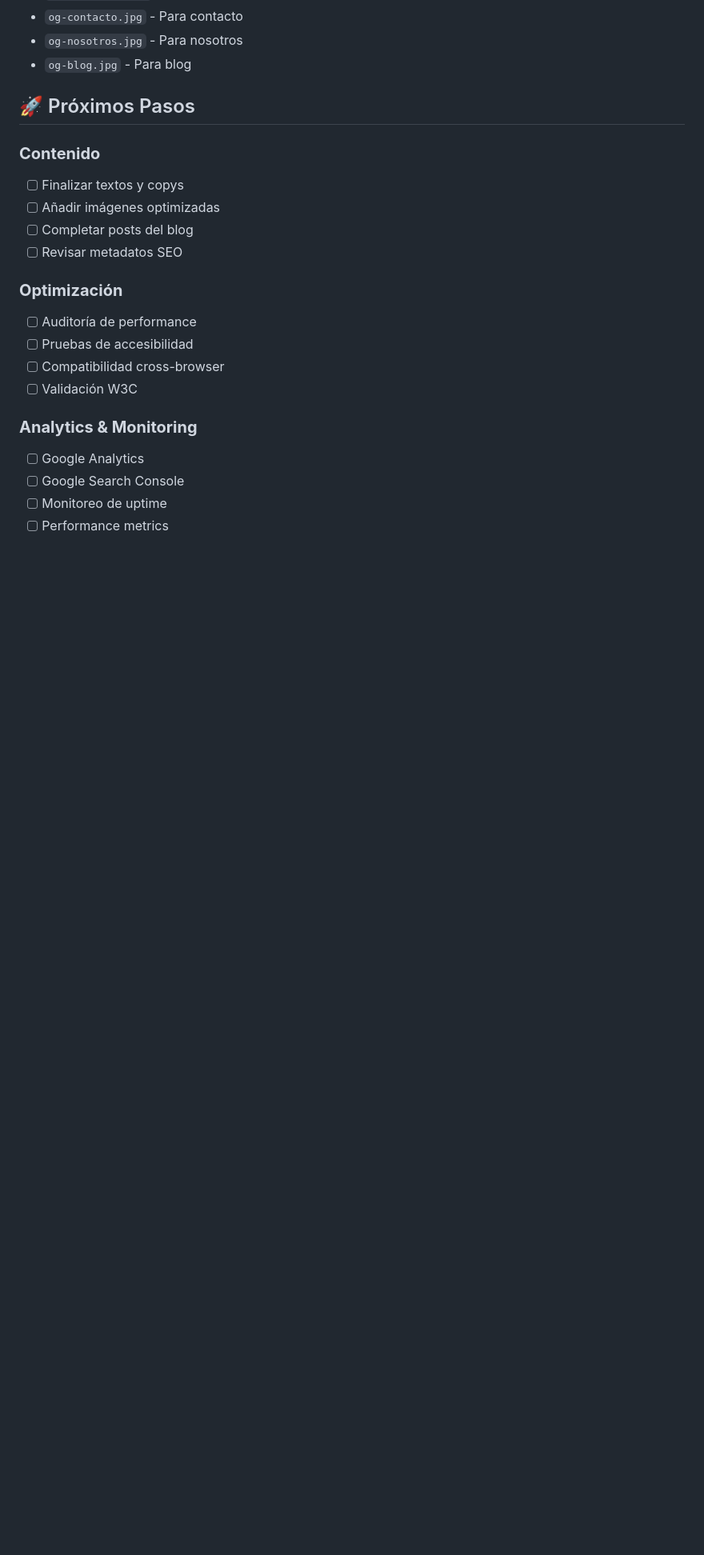
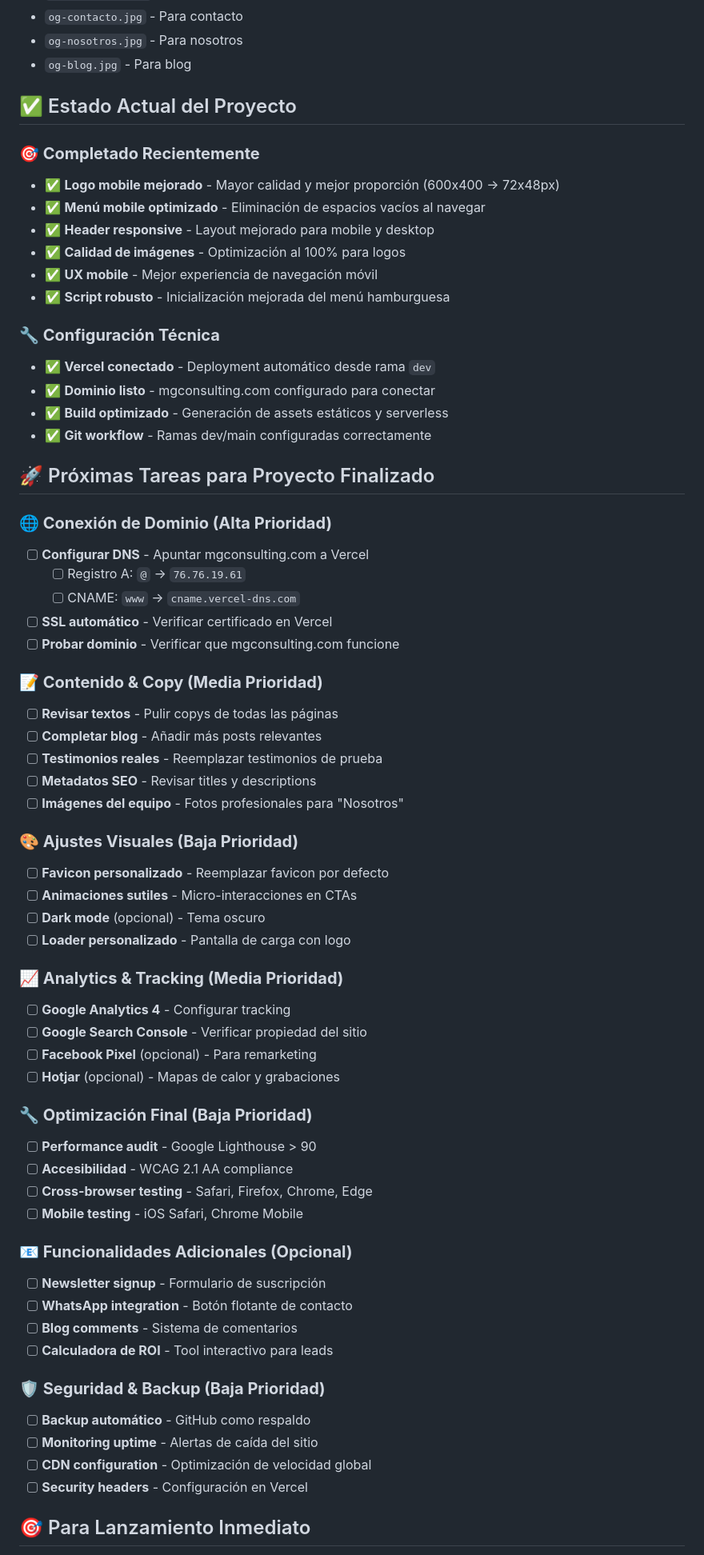
Before and after one commit to NicoGuerrero11/mgconsulting-sitio, a Markdown page: README.md, the part around one of its changes. Shown at 80% size. Rendered like a GitHub page; blank space fills up the shorter version.

Commit message:
Update README: project status and roadmap to completion
- Document recent improvements (mobile logo, menu fixes, header optimization)
- Add comprehensive roadmap with prioritized tasks
- Clarify domain connection requirements (DNS configuration)
- List content review and final optimization tasks
- Mark project as 95% ready for production
- Identify critical path: domain connection + content review

```diff
--- a/README.md
+++ b/README.md
@@ -230,22 +230,67 @@ Para optimizar el SEO social, agrega estas imágenes en `/public/`:
 - `og-nosotros.jpg` - Para nosotros
 - `og-blog.jpg` - Para blog
 
-## 🚀 Próximos Pasos
+## ✅ Estado Actual del Proyecto
 
-### **Contenido**
-- [ ] Finalizar textos y copys
-- [ ] Añadir imágenes optimizadas
-- [ ] Completar posts del blog
-- [ ] Revisar metadatos SEO
+### **🎯 Completado Recientemente**
+- ✅ **Logo mobile mejorado** - Mayor calidad y mejor proporción (600x400 → 72x48px)
+- ✅ **Menú mobile optimizado** - Eliminación de espacios vacíos al navegar
+- ✅ **Header responsive** - Layout mejorado para mobile y desktop
+- ✅ **Calidad de imágenes** - Optimización al 100% para logos
+- ✅ **UX mobile** - Mejor experiencia de navegación móvil
+- ✅ **Script robusto** - Inicialización mejorada del menú hamburguesa
 
-### **Optimización**
-- [ ] Auditoría de performance
-- [ ] Pruebas de accesibilidad
-- [ ] Compatibilidad cross-browser
-- [ ] Validación W3C
+### **🔧 Configuración Técnica**
+- ✅ **Vercel conectado** - Deployment automático desde rama `dev`
+- ✅ **Dominio listo** - mgconsulting.com configurado para conectar
+- ✅ **Build optimizado** - Generación de assets estáticos y serverless
+- ✅ **Git workflow** - Ramas dev/main configuradas correctamente
 
-### **Analytics & Monitoring**
-- [ ] Google Analytics
-- [ ] Google Search Console
-- [ ] Monitoreo de uptime
-- [ ] Performance metrics
+## 🚀 Próximas Tareas para Proyecto Finalizado
+
+### **🌐 Conexión de Dominio (Alta Prioridad)**
+- [ ] **Configurar DNS** - Apuntar mgconsulting.com a Vercel
+  - [ ] Registro A: `@` → `76.76.19.61`
+  - [ ] CNAME: `www` → `cname.vercel-dns.com`
+- [ ] **SSL automático** - Verificar certificado en Vercel
+- [ ] **Probar dominio** - Verificar que mgconsulting.com funcione
+
+### **📝 Contenido & Copy (Media Prioridad)**
+- [ ] **Revisar textos** - Pulir copys de todas las páginas
+- [ ] **Completar blog** - Añadir más posts relevantes
+- [ ] **Testimonios reales** - Reemplazar testimonios de prueba
+- [ ] **Metadatos SEO** - Revisar titles y descriptions
+- [ ] **Imágenes del equipo** - Fotos profesionales para "Nosotros"
+
+### **🎨 Ajustes Visuales (Baja Prioridad)**
+- [ ] **Favicon personalizado** - Reemplazar favicon por defecto
+- [ ] **Animaciones sutiles** - Micro-interacciones en CTAs
+- [ ] **Dark mode** (opcional) - Tema oscuro
+- [ ] **Loader personalizado** - Pantalla de carga con logo
+
+### **📈 Analytics & Tracking (Media Prioridad)**
+- [ ] **Google Analytics 4** - Configurar tracking
+- [ ] **Google Search Console** - Verificar propiedad del sitio
+- [ ] **Facebook Pixel** (opcional) - Para remarketing
+- [ ] **Hotjar** (opcional) - Mapas de calor y grabaciones
+
+### **🔧 Optimización Final (Baja Prioridad)**
+- [ ] **Performance audit** - Google Lighthouse > 90
+- [ ] **Accesibilidad** - WCAG 2.1 AA compliance
+- [ ] **Cross-browser testing** - Safari, Firefox, Chrome, Edge
+- [ ] **Mobile testing** - iOS Safari, Chrome Mobile
+
+### **📧 Funcionalidades Adicionales (Opcional)**
+- [ ] **Newsletter signup** - Formulario de suscripción
+- [ ] **WhatsApp integration** - Botón flotante de contacto
+- [ ] **Blog comments** - Sistema de comentarios
+- [ ] **Calculadora de ROI** - Tool interactivo para leads
+
+### **🛡️ Seguridad & Backup (Baja Prioridad)**
+- [ ] **Backup automático** - GitHub como respaldo
+- [ ] **Monitoring uptime** - Alertas de caída del sitio
+- [ ] **CDN configuration** - Optimización de velocidad global
+- [ ] **Security headers** - Configuración en Vercel
+
+## 🎯 Para Lanzamiento Inmediato
+
```
Also changed, not shown: other parts of README.md (+8 -0 lines).
